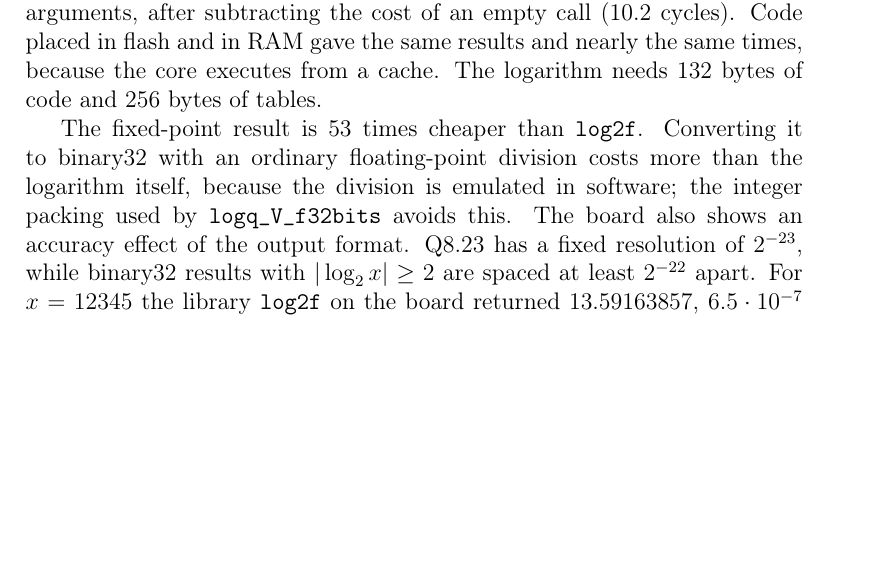
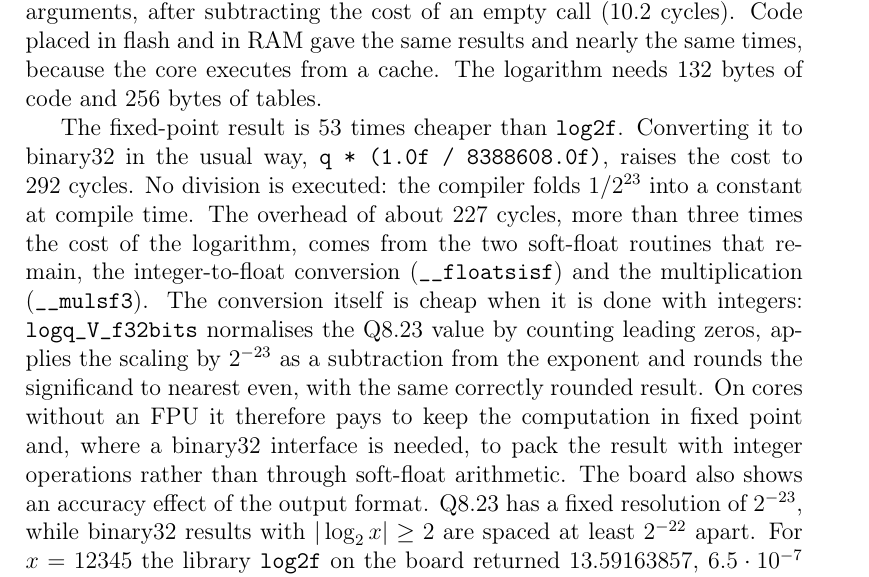
Before and after one commit to pawelgepner/Logarithm, a LaTeX paper (paper/main.tex): part of page 8 of 11, cut so that both start at the same text, the shorter picture padded with empty space. Compiled offline with pdfLaTeX; a LaTeX package or settings file that is missing is left out.

Commit message:
Update main.tex

```diff
--- a/paper/main.tex
+++ b/paper/main.tex
@@ -343,9 +343,19 @@ Function & Cycles \\
 \end{table}
 
 The fixed-point result is 53 times cheaper than \texttt{log2f}. Converting it
-to binary32 with an ordinary floating-point division costs more than the
-logarithm itself, because the division is emulated in software; the integer
-packing used by \texttt{logq\_V\_f32bits} avoids this. The board also shows
+to binary32 in the usual way, \texttt{q * (1.0f / 8388608.0f)}, raises the
+cost to 292 cycles. No division is executed: the compiler folds $1/2^{23}$
+into a constant at compile time. The overhead of about 227 cycles, more than
+three times the cost of the logarithm, comes from the two soft-float routines
+that remain, the integer-to-float conversion (\texttt{\_\_floatsisf}) and the
+multiplication (\texttt{\_\_mulsf3}). The conversion itself is cheap when it
+is done with integers: \texttt{logq\_V\_f32bits} normalises the Q8.23 value by
+counting leading zeros, applies the scaling by $2^{-23}$ as a subtraction from
+the exponent and rounds the significand to nearest even, with the same
+correctly rounded result. On cores without an FPU it therefore pays to keep
+the computation in fixed point and, where a binary32 interface is needed, to
+pack the result with integer operations rather than through soft-float
+arithmetic. The board also shows
 an accuracy effect of the output format. Q8.23 has a fixed resolution of
 $2^{-23}$, while binary32 results with $|\log_2 x|\ge2$ are spaced at least
 $2^{-22}$ apart. For $x=12345$ the library \texttt{log2f} on the board
```
Also changed, not shown: paper/main.tex (2 more changed lines).
